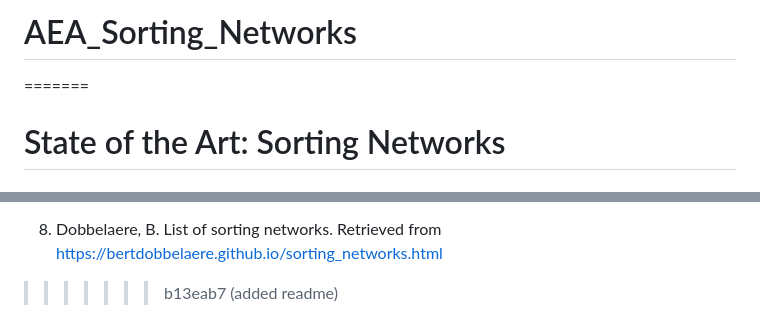
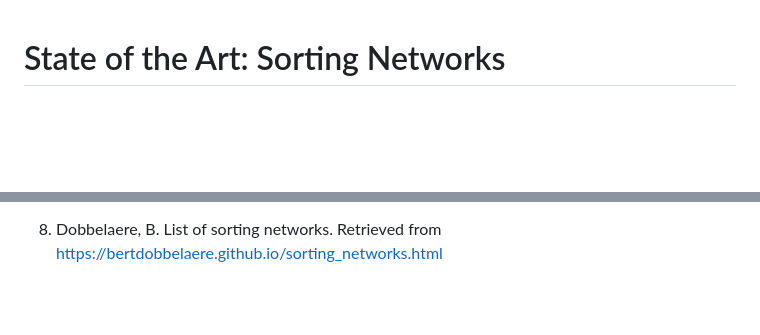
Before and after one commit to Theo911/AEA_Sorting_Networks, a Markdown page: README.md, 2 parts joined by grey strips. Rendered like a GitHub page; blank space fills up the shorter version.

```diff
--- a/README.md
+++ b/README.md
@@ -1,5 +1,3 @@
-# AEA_Sorting_Networks
-=======
 # State of the Art: Sorting Networks
 
 ## Table of Contents
@@ -208,4 +206,3 @@ Sorting networks have several practical applications:
 7. Parberry, I. (1989). A computer assisted optimal depth lower bound for sorting networks with nine inputs. In Proceedings of the 1989 ACM/IEEE Conference on Supercomputing (pp. 152-161).
 
 8. Dobbelaere, B. List of sorting networks. Retrieved from https://bertdobbelaere.github.io/sorting_networks.html
->>>>>>> b13eab7 (added readme)
```
